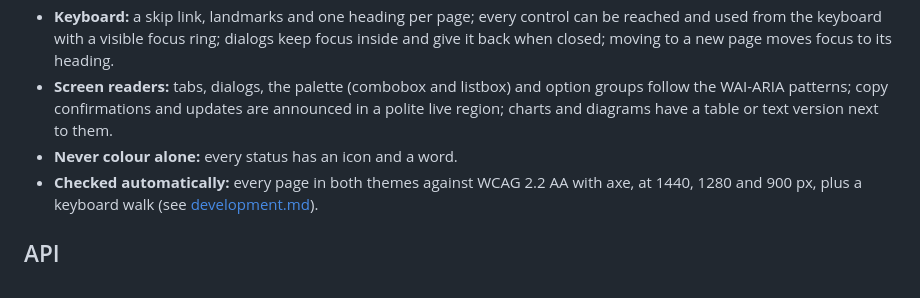
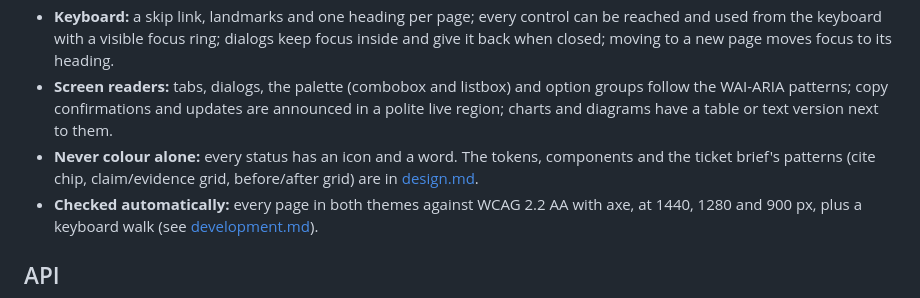
Before and after one commit to omkarjadhav-10/chitragupta, a Markdown page: docs/dashboard.md, the part around the change. GitHub-like rendering.

```diff
--- a/docs/dashboard.md
+++ b/docs/dashboard.md
@@ -99,7 +99,7 @@ The page keeps one Server-Sent Events connection (`/api/events`) open while the
 - **Fonts:** the system's own (Segoe UI Variable and Sitka on Windows), so nothing is downloaded.
 - **Keyboard:** a skip link, landmarks and one heading per page; every control can be reached and used from the keyboard with a visible focus ring; dialogs keep focus inside and give it back when closed; moving to a new page moves focus to its heading.
 - **Screen readers:** tabs, dialogs, the palette (combobox and listbox) and option groups follow the WAI-ARIA patterns; copy confirmations and updates are announced in a polite live region; charts and diagrams have a table or text version next to them.
-- **Never colour alone:** every status has an icon and a word.
+- **Never colour alone:** every status has an icon and a word. The tokens, components and the ticket brief's patterns (cite chip, claim/evidence grid, before/after grid) are in [design.md](design.md).
 - **Checked automatically:** every page in both themes against WCAG 2.2 AA with axe, at 1440, 1280 and 900 px, plus a keyboard walk (see [development.md](development.md#ui-checks)).
 
 ## API
```
Also changed, not shown: README.md (+1 -1 lines), docs/design.md (added, +93 -0 lines).
